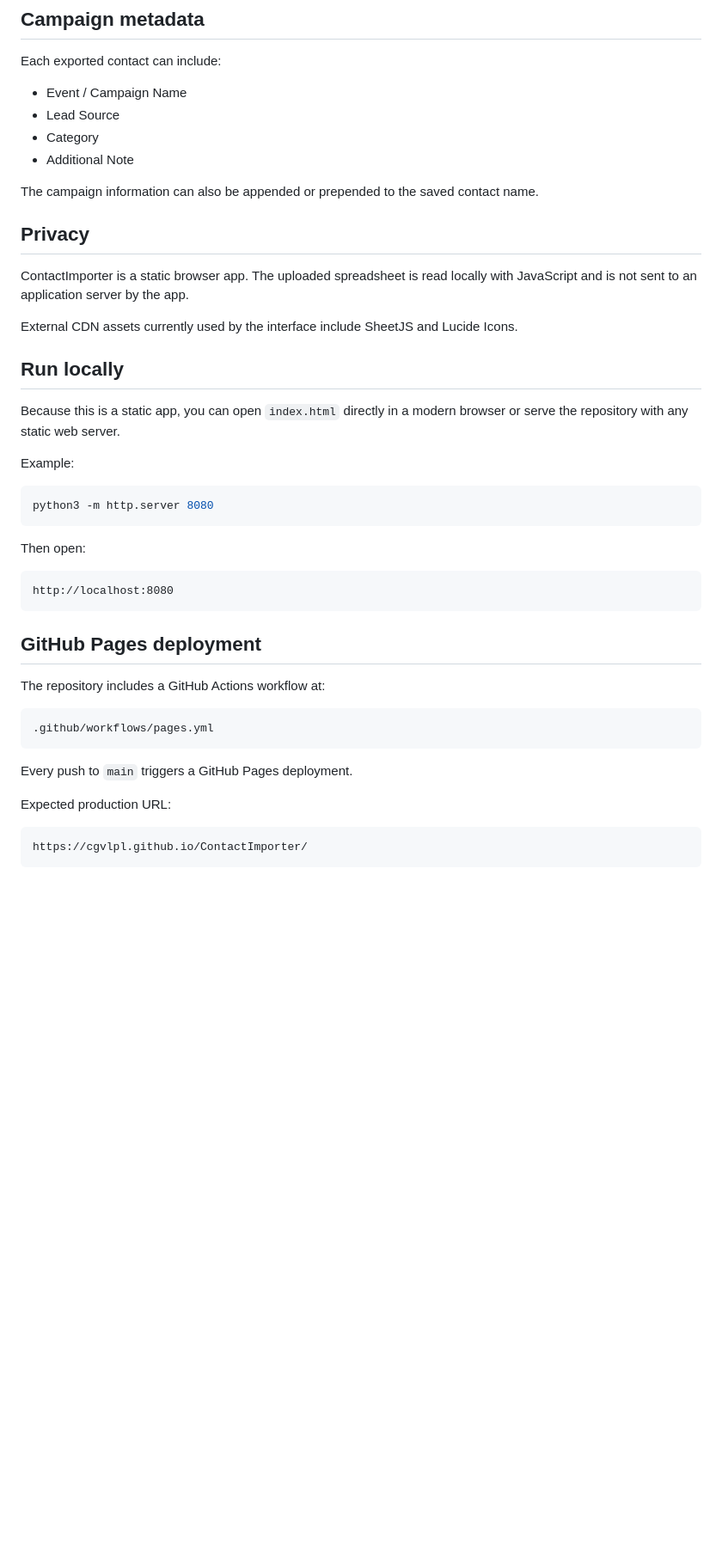
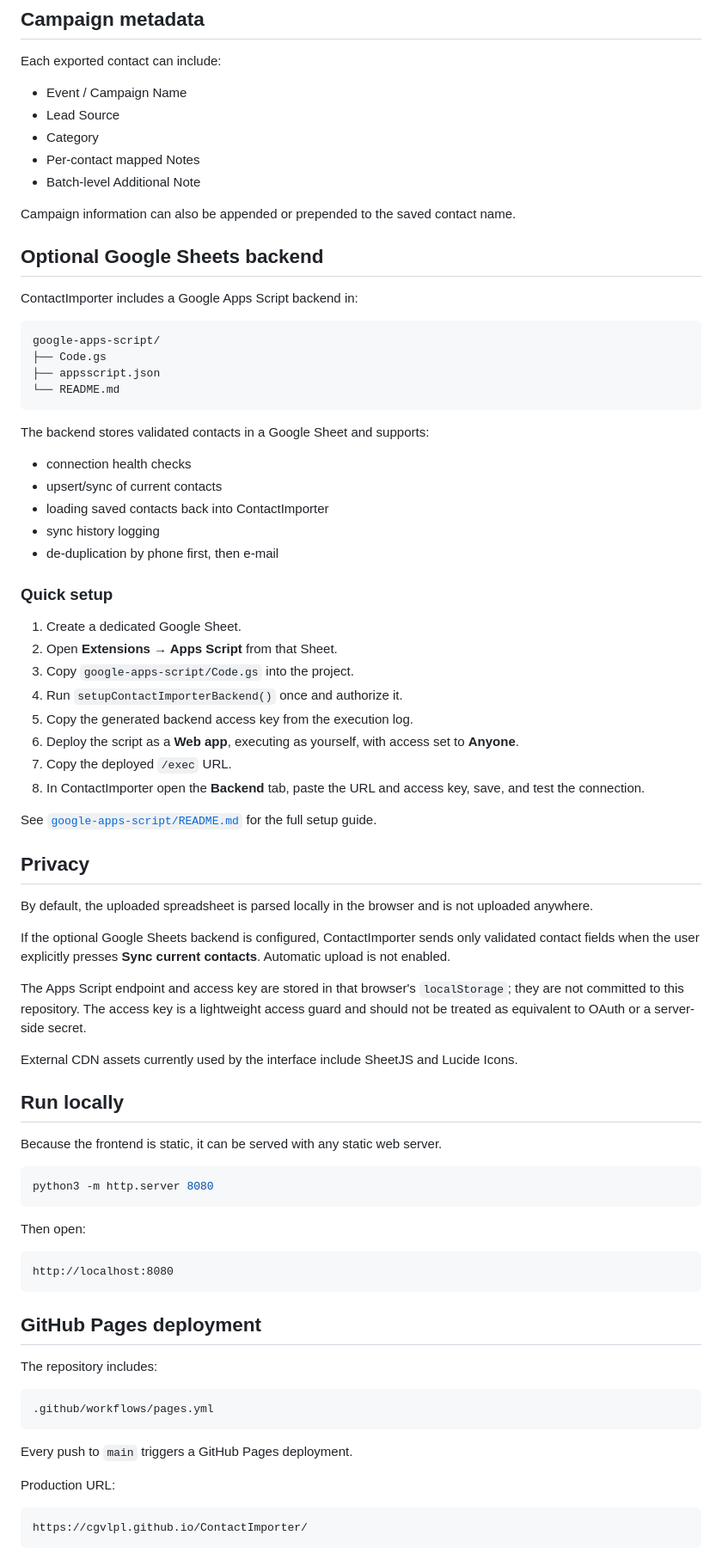
Before and after one commit to cgvLPL/ContactImporter, a Markdown page: README.md, the part around one of its changes. Shown at 86% size. Rendered like a GitHub page; blank space fills up the shorter version.

````diff
--- a/README.md
+++ b/README.md
@@ -62,21 +56,56 @@ Each exported contact can include:
 - Event / Campaign Name
 - Lead Source
 - Category
-- Additional Note
+- Per-contact mapped Notes
+- Batch-level Additional Note
 
-The campaign information can also be appended or prepended to the saved contact name.
+Campaign information can also be appended or prepended to the saved contact name.
+
+## Optional Google Sheets backend
+
+ContactImporter includes a Google Apps Script backend in:
+
+```text
+google-apps-script/
+├── Code.gs
+├── appsscript.json
+└── README.md
+```
+
+The backend stores validated contacts in a Google Sheet and supports:
+
+- connection health checks
+- upsert/sync of current contacts
+- loading saved contacts back into ContactImporter
+- sync history logging
+- de-duplication by phone first, then e-mail
+
+### Quick setup
+
+1. Create a dedicated Google Sheet.
+2. Open **Extensions → Apps Script** from that Sheet.
+3. Copy `google-apps-script/Code.gs` into the project.
+4. Run `setupContactImporterBackend()` once and authorize it.
+5. Copy the generated backend access key from the execution log.
+6. Deploy the script as a **Web app**, executing as yourself, with access set to **Anyone**.
+7. Copy the deployed `/exec` URL.
+8. In ContactImporter open the **Backend** tab, paste the URL and access key, save, and test the connection.
+
+See [`google-apps-script/README.md`](./google-apps-script/README.md) for the full setup guide.
 
 ## Privacy
 
-ContactImporter is a static browser app. The uploaded spreadsheet is read locally with JavaScript and is not sent to an application server by the app.
+By default, the uploaded spreadsheet is parsed locally in the browser and is not uploaded anywhere.
+
+If the optional Google Sheets backend is configured, ContactImporter sends only validated contact fields when the user explicitly presses **Sync current contacts**. Automatic upload is not enabled.
+
+The Apps Script endpoint and access key are stored in that browser's `localStorage`; they are not committed to this repository. The access key is a lightweight access guard and should not be treated as equivalent to OAuth or a server-side secret.
 
 External CDN assets currently used by the interface include SheetJS and Lucide Icons.
 
 ## Run locally
 
-Because this is a static app, you can open `index.html` directly in a modern browser or serve the repository with any static web server.
-
-Example:
+Because the frontend is static, it can be served with any static web server.
 
 ```bash
 python3 -m http.server 8080
@@ -90,7 +119,7 @@ http://localhost:8080
 
 ## GitHub Pages deployment
 
-The repository includes a GitHub Actions workflow at:
+The repository includes:
 
 ```text
 .github/workflows/pages.yml
@@ -98,7 +127,7 @@ The repository includes a GitHub Actions workflow at:
 
 Every push to `main` triggers a GitHub Pages deployment.
 
-Expected production URL:
+Production URL:
 
 ```text
 https://cgvlpl.github.io/ContactImporter/
````
Also changed, not shown: other parts of README.md (+34 -26 lines).
